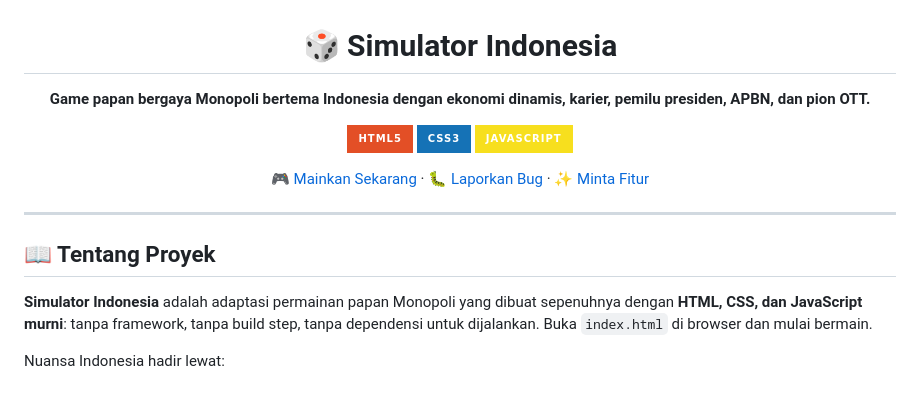
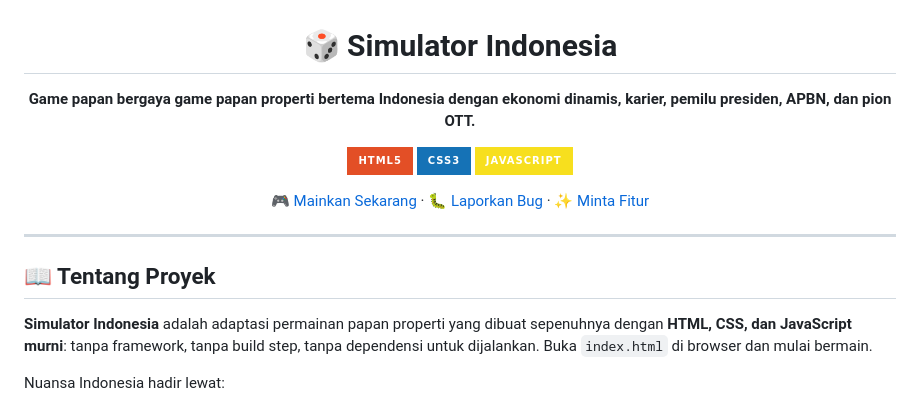
Before and after one commit to Ribhanhadyan/simulator-indonesia, a Markdown page: README.md, the part around the change. GitHub-like rendering; badges without logos.

Commit message:
Clarify game type in README
Updated project description to clarify the game type.

```diff
--- a/README.md
+++ b/README.md
@@ -2,7 +2,7 @@
 
 # 🎲 Simulator Indonesia
 
-**Game papan bergaya Monopoli bertema Indonesia dengan ekonomi dinamis, karier, pemilu presiden, APBN, dan pion OTT.**
+**Game papan bergaya game papan properti bertema Indonesia dengan ekonomi dinamis, karier, pemilu presiden, APBN, dan pion OTT.**
 
 [![HTML5](https://img.shields.io/badge/HTML5-E34F26?style=for-the-badge&logo=html5&logoColor=white)](https://developer.mozilla.org/docs/Web/HTML)
 [![CSS3](https://img.shields.io/badge/CSS3-1572B6?style=for-the-badge&logo=css3&logoColor=white)](https://developer.mozilla.org/docs/Web/CSS)
@@ -16,7 +16,7 @@
 
 ## 📖 Tentang Proyek
 
-**Simulator Indonesia** adalah adaptasi permainan papan Monopoli yang dibuat sepenuhnya dengan **HTML, CSS, dan JavaScript murni**: tanpa framework, tanpa build step, tanpa dependensi untuk dijalankan. Buka `index.html` di browser dan mulai bermain.
+**Simulator Indonesia** adalah adaptasi permainan papan properti yang dibuat sepenuhnya dengan **HTML, CSS, dan JavaScript murni**: tanpa framework, tanpa build step, tanpa dependensi untuk dijalankan. Buka `index.html` di browser dan mulai bermain.
 
 Nuansa Indonesia hadir lewat:
 
```
